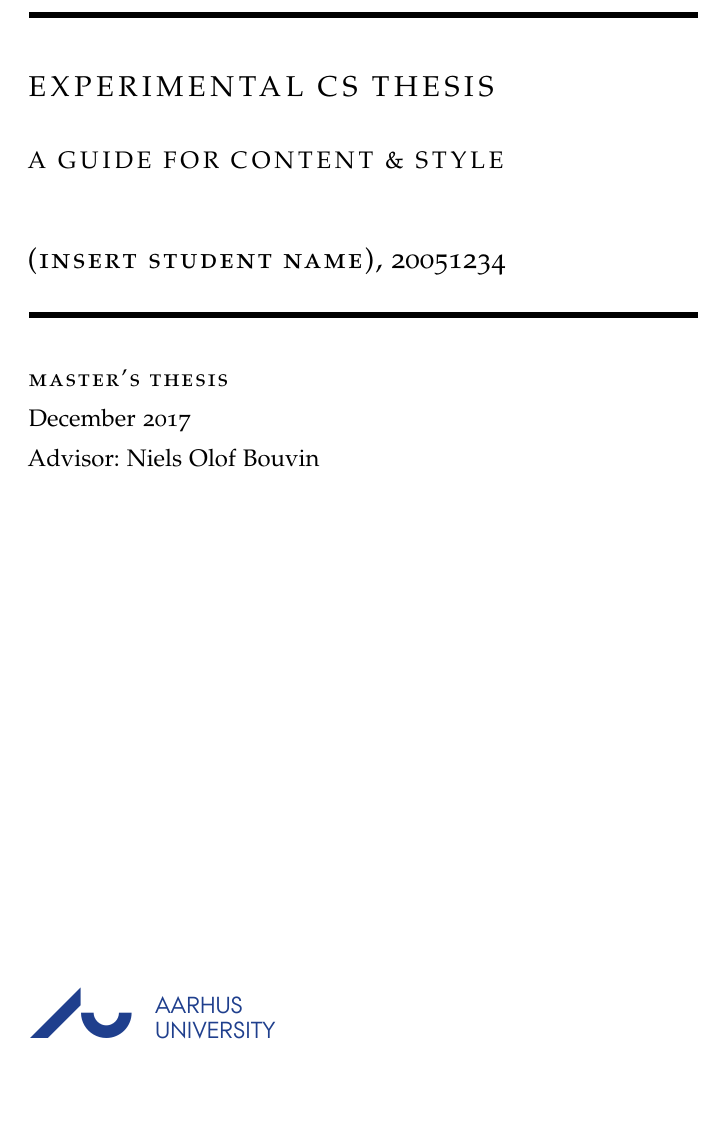
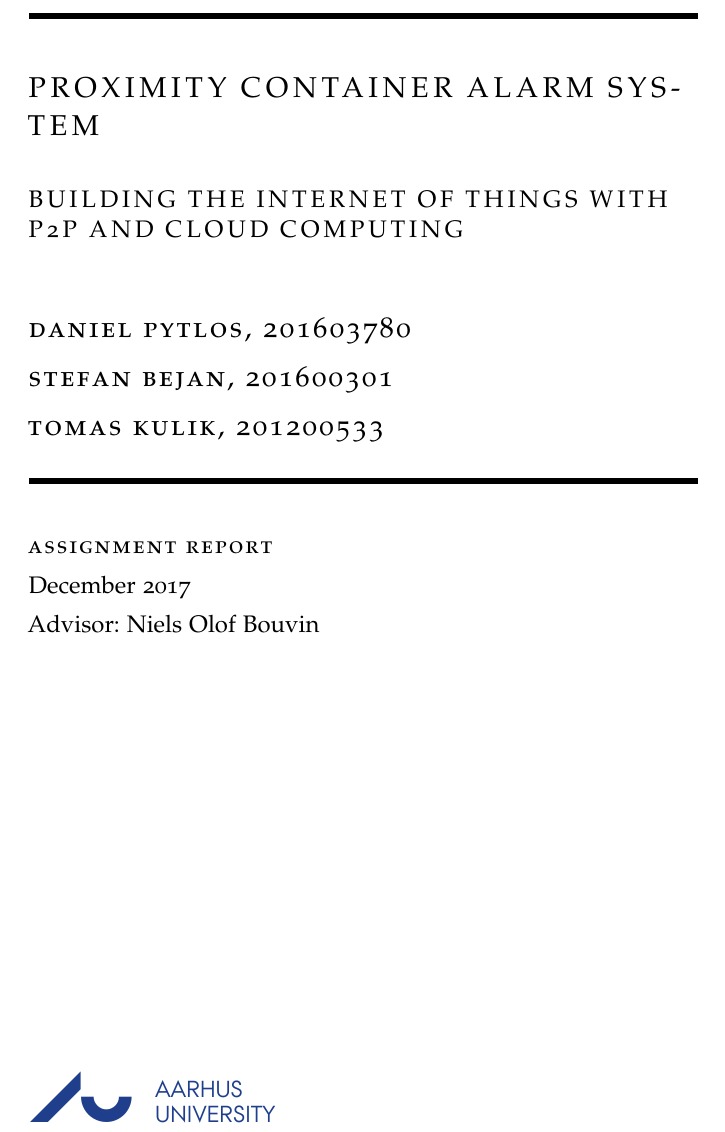
Before and after one commit to stefan-benjamin/proximity-container-alarm-system, a LaTeX thesis (doc/ClassicThesis.tex, which reads doc/FrontBackmatter/DirtyTitlepage.tex, doc/classicthesis-config.tex): part of page 1 of 33, cut so that both start at the same text, the shorter picture padded with empty space. Compiled offline with pdfLaTeX; a missing font is replaced by an installed copy or a similar font.

Commit message:
Front page fixes

```diff
--- a/doc/FrontBackmatter/DirtyTitlepage.tex
+++ b/doc/FrontBackmatter/DirtyTitlepage.tex
@@ -9,7 +9,9 @@
 \Large \spacedallcaps \myTitle\\ \vspace*{1.5em}
 \large \spacedallcaps \mySubtitle\\ \vspace*{3em}
 \end{RaggedRight}
-{\noindent\Large \spacedlowsmallcaps \myName, \myStudentId }\\[2ex]
+{\noindent\Large \spacedlowsmallcaps \myName }\\[2ex]
+{\noindent\Large \spacedlowsmallcaps \myNameB }\\[2ex]
+{\noindent\Large \spacedlowsmallcaps \myNameC }\\[2ex]
 \noindent\rule{\linewidth}{1mm}\\[4ex]
 \noindent{\large \spacedlowsmallcaps \myDegree\\[1ex]
 \monthname\ \the\year  \\[1ex] Advisor: \myProf \\[23ex]}\\[\fill]}
--- a/doc/classicthesis-config.tex
+++ b/doc/classicthesis-config.tex
@@ -42,11 +42,13 @@
 % ****************************************************************************************************
 % 2. Personal data and user ad-hoc commands
 % ****************************************************************************************************
-\newcommand{\myTitle}{Experimental CS Thesis\xspace}
-\newcommand{\mySubtitle}{A Guide for Content \& Style\xspace}
-\newcommand{\myDegree}{Master's Thesis\xspace}
-\newcommand{\myName}{(Insert Student Name)\xspace}
-\newcommand{\myStudentId}{20051234\xspace}
+\newcommand{\myTitle}{Proximity container alarm system \xspace}
+\newcommand{\mySubtitle}{Building the Internet of Things with P2P and Cloud Computing\xspace}
+\newcommand{\myDegree}{Assignment report\xspace}
+\newcommand{\myName}{Daniel Pytlos, 201603780\xspace}
+\newcommand{\myNameB}{Stefan Bejan, 201600301\xspace}
+\newcommand{\myNameC}{Tomas Kulik, 201200533\xspace}
+\newcommand{\myStudentId}{ \xspace}
 \newcommand{\myProf}{Niels Olof Bouvin\xspace}
 \newcommand{\myOtherProf}{Put name here\xspace}
 \newcommand{\mySupervisor}{Put name here\xspace}
```
